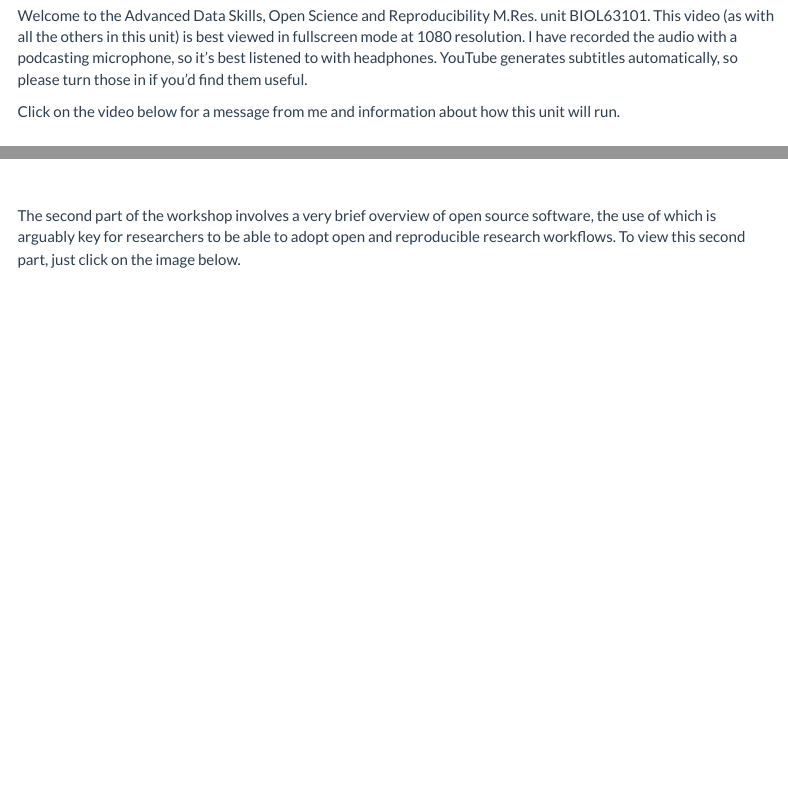
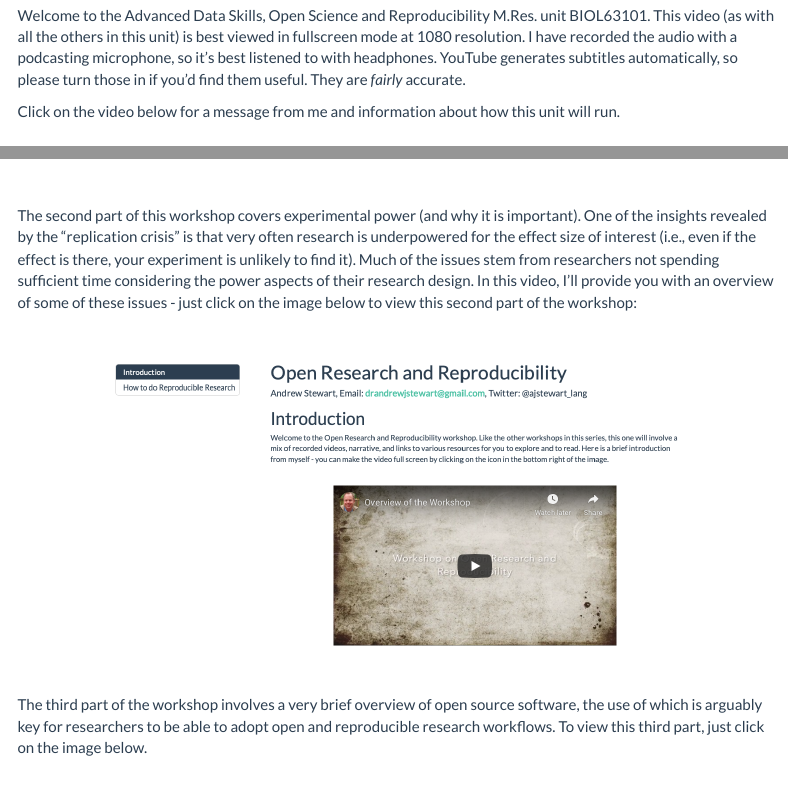
Before and after one commit to ajstewartlang/MRes_BIOL63101, an R Markdown document (index.Rmd): the page in a window 1100 px wide, from 210 px down, and a second part further down, joined at a grey line. Rendered offline with R 4.5, knitr and Pandoc, with nearby package versions; menus at the side of the page are left out.

Commit message:
rebuild site

```diff
--- a/index.Rmd
+++ b/index.Rmd
@@ -15,7 +15,7 @@ knitr::opts_chunk$set(echo = TRUE)
 
 &nbsp;&nbsp;
 
-Welcome to the Advanced Data Skills, Open Science and Reproducibility M.Res. unit BIOL63101. This video (as with all the others in this unit) is best viewed in fullscreen mode at 1080 resolution. I have recorded the audio with a podcasting microphone, so it's best listened to with headphones. YouTube generates subtitles automatically, so please turn those in if you'd find them useful.
+Welcome to the Advanced Data Skills, Open Science and Reproducibility M.Res. unit BIOL63101. This video (as with all the others in this unit) is best viewed in fullscreen mode at 1080 resolution. I have recorded the audio with a podcasting microphone, so it's best listened to with headphones. YouTube generates subtitles automatically, so please turn those in if you'd find them useful. They are *fairly* accurate.
 
 Click on the video below for a message from me and information about how this unit will run.
 
@@ -53,4 +53,6 @@ In this workshop I will first introduce you to the key concepts in open research
 
 </center>
 
-The second part of the workshop involves a very brief overview of open source software, the use of which is arguably key for researchers to be able to adopt open and reproducible research workflows. To view this second part, just click on the image below.
+The second part of this workshop covers experimental power (and why it is important). One of the insights revealed by the "replication crisis" is that very often research is underpowered for the effect size of interest (i.e., even if the effect is there, your experiment is unlikely to find it). Much of the issues stem from researchers not spending sufficient time considering the power aspects of their research design. In this video, I'll provide you with an overview of some of these issues - just click on the image below to view this second part of the workshop:
+
+<center>
@@ -57,3 +66,6 @@ The second part of the workshop involves a very brief overview of open source so
+</center>
+
+The third part of the workshop involves a very brief overview of open source software, the use of which is arguably key for researchers to be able to adopt open and reproducible research workflows. To view this third part, just click on the image below.
 
 <center>
 
```
Also changed, not shown: images/binder.png, index.Rmd (7 more changed lines), 2 other files.
